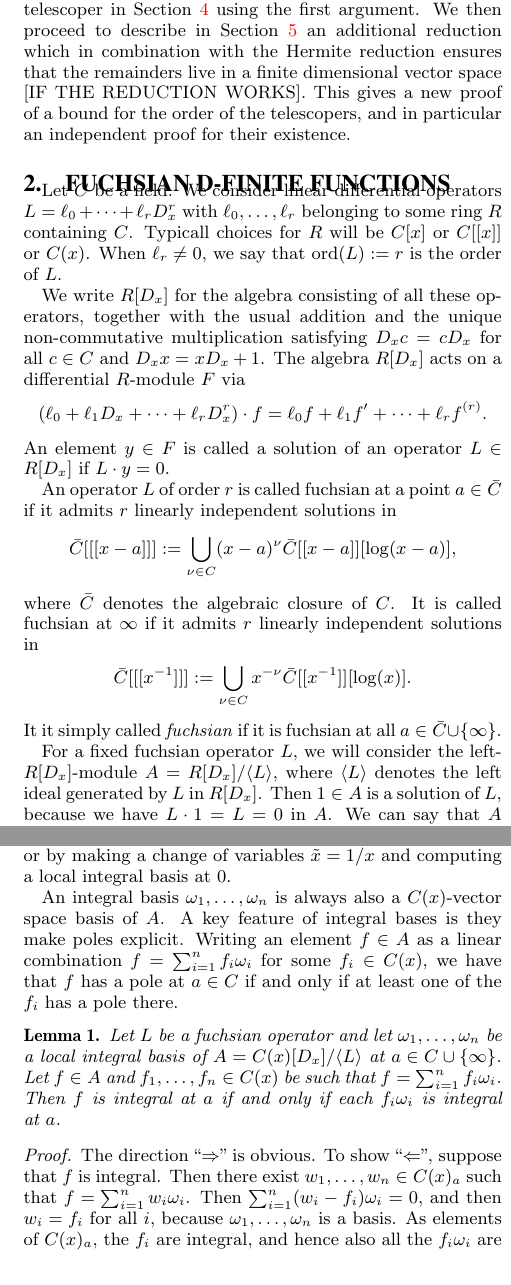
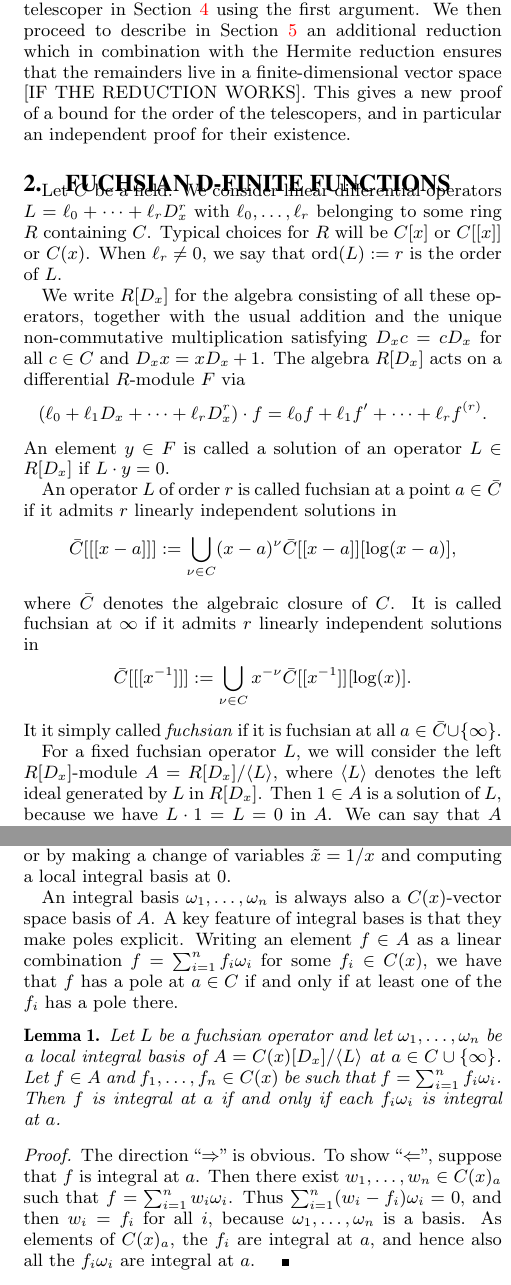
Before and after one commit to koutschan/hello-world, a LaTeX paper (HermiteCT-algebraic.tex): two parts of the columns of pages 2 and 3 of 5, joined at a grey line, cut so that both start at the same text. Compiled offline with pdfLaTeX.

Commit message:
Minor corrections, added some hyphens.

```diff
--- a/HermiteCT-algebraic.tex
+++ b/HermiteCT-algebraic.tex
@@ -179,7 +179,7 @@ functions~\cite{trager84,geddes92}  adapted to fuchsian D-finite functions, we p
 algorithm for finding the minimal order telescoper in Section~\ref{sec:hermite} using the
 first argument. We then proceed to describe in Section~\ref{sec:polynomial} an additional
 reduction which in combination with the Hermite reduction ensures that the
-remainders live in a finite dimensional vector space [IF THE REDUCTION
+remainders live in a finite-dimensional vector space [IF THE REDUCTION
 WORKS]. This gives a new proof of a bound for the order of the telescopers,
 and in particular an independent proof for their existence.
 
@@ -188,7 +188,7 @@ and in particular an independent proof for their existence.
 Let $C$ be a field. We consider linear differential operators
 $L=\ell_0+\cdots+\ell_rD_x^r$ with $\ell_0,\dots,\ell_r$ belonging to some ring
 $R$ containing $C$.
-Typicall choices for $R$ will be $C[x]$ or $C[[x]]$ or~$C(x)$.
+Typical choices for $R$ will be $C[x]$ or $C[[x]]$ or~$C(x)$.
 When $\ell_r\neq0$, we say that $\ord(L):=r$ is the order of~$L$.
 
 We write $R[D_x]$ for the algebra consisting of all these operators, together
@@ -214,7 +214,7 @@ at $\infty$ if it admits $r$ linearly independent solutions in
 \]
 It it simply called \emph{fuchsian} if it is fuchsian at all $a\in\bar C\cup\{\infty\}$.
 
-For a fixed fuchsian operator $L$, we will consider the left-$R[D_x]$-module
+For a fixed fuchsian operator $L$, we will consider the left $R[D_x]$-module
 $A=R[D_x]/\<L>$, where $\<L>$ denotes the left ideal generated by~$L$ in
 $R[D_x]$.  Then $1\in A$ is a solution of~$L$, because we have $L\cdot 1=L=0$
 in~$A$. We can say that $A$ consists of all the ``functions'' $f$ which can be
@@ -297,7 +297,7 @@ infinity is also possible, either analogously, or by making a change of
 variables $\tilde x=1/x$ and computing a local integral basis at~$0$.
 
 An integral basis $\omega_1,\dots,\omega_n$ is always also a $C(x)$-vector space
-basis of~$A$. A key feature of integral bases is they make poles explicit. Writing
+basis of~$A$. A key feature of integral bases is that they make poles explicit. Writing
 an element $f\in A$ as a linear combination $f=\sum_{i=1}^n f_i\omega_i$ for some
 $f_i\in C(x)$, we have that $f$ has a pole at $a\in C$ if and only if at least one
 of the $f_i$ has a pole there.
@@ -310,11 +310,11 @@ of the $f_i$ has a pole there.
 \end{lemma}
 \begin{proof}
   The direction ``$\Rightarrow$'' is obvious. To show ``$\Leftarrow$'', suppose
-  that $f$ is integral. Then there exist $w_1,\dots,w_n\in C(x)_a$ such that
-  $f=\sum_{i=1}^nw_i\omega_i$. Then $\sum_{i=1}^n(w_i-f_i)\omega_i=0$, and then
+  that $f$ is integral at~$a$. Then there exist $w_1,\dots,w_n\in C(x)_a$ such that
+  $f=\sum_{i=1}^nw_i\omega_i$. Thus $\sum_{i=1}^n(w_i-f_i)\omega_i=0$, and then
   $w_i=f_i$ for all $i$, because $\omega_1,\dots,\omega_n$ is a basis.
-  As elements of~$C(x)_a$, the $f_i$ are integral, and hence also all the $f_i\omega_i$
-  are integral.
+  As elements of~$C(x)_a$, the $f_i$ are integral at~$a$, and hence also all the $f_i\omega_i$
+  are integral at~$a$.
 \end{proof}
 
 The lemma says in particular that poles of the $f_i$ in a linear combination
```
Also changed, not shown: HermiteCT-algebraic.tex (12 more changed lines), 1 other file.
